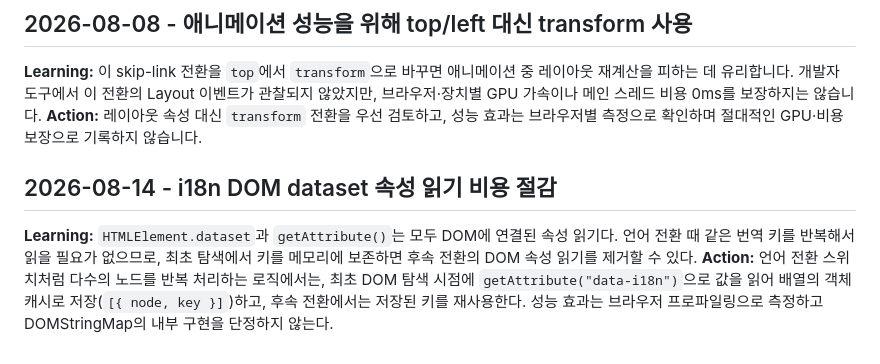
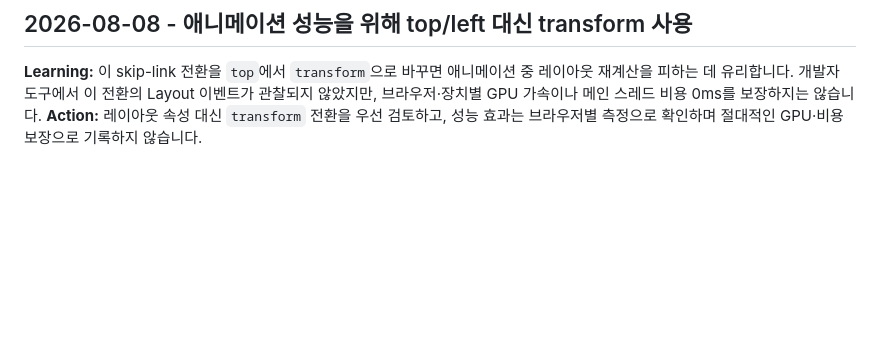
Before and after one commit to ContextualWisdomLab/ContextualWisdomLab.github.io, a Markdown page: .jules/bolt.md, the part around the change. Drawn GitHub-style; blank space fills up the shorter version.

Commit message:
chore: remove bot journal from i18n product diff

```diff
--- a/.jules/bolt.md
+++ b/.jules/bolt.md
@@ -20,7 +20,3 @@
 ## 2026-08-08 - 애니메이션 성능을 위해 top/left 대신 transform 사용
 **Learning:** 이 skip-link 전환을 `top`에서 `transform`으로 바꾸면 애니메이션 중 레이아웃 재계산을 피하는 데 유리합니다. 개발자 도구에서 이 전환의 Layout 이벤트가 관찰되지 않았지만, 브라우저·장치별 GPU 가속이나 메인 스레드 비용 0ms를 보장하지는 않습니다.
 **Action:** 레이아웃 속성 대신 `transform` 전환을 우선 검토하고, 성능 효과는 브라우저별 측정으로 확인하며 절대적인 GPU·비용 보장으로 기록하지 않습니다.
-
-## 2026-08-14 - i18n DOM dataset 속성 읽기 비용 절감
-**Learning:** `HTMLElement.dataset`과 `getAttribute()`는 모두 DOM에 연결된 속성 읽기다. 언어 전환 때 같은 번역 키를 반복해서 읽을 필요가 없으므로, 최초 탐색에서 키를 메모리에 보존하면 후속 전환의 DOM 속성 읽기를 제거할 수 있다.
-**Action:** 언어 전환 스위치처럼 다수의 노드를 반복 처리하는 로직에서는, 최초 DOM 탐색 시점에 `getAttribute("data-i18n")`으로 값을 읽어 배열의 객체 캐시로 저장(`[{ node, key }]`)하고, 후속 전환에서는 저장된 키를 재사용한다. 성능 효과는 브라우저 프로파일링으로 측정하고 DOMStringMap의 내부 구현을 단정하지 않는다.
```
